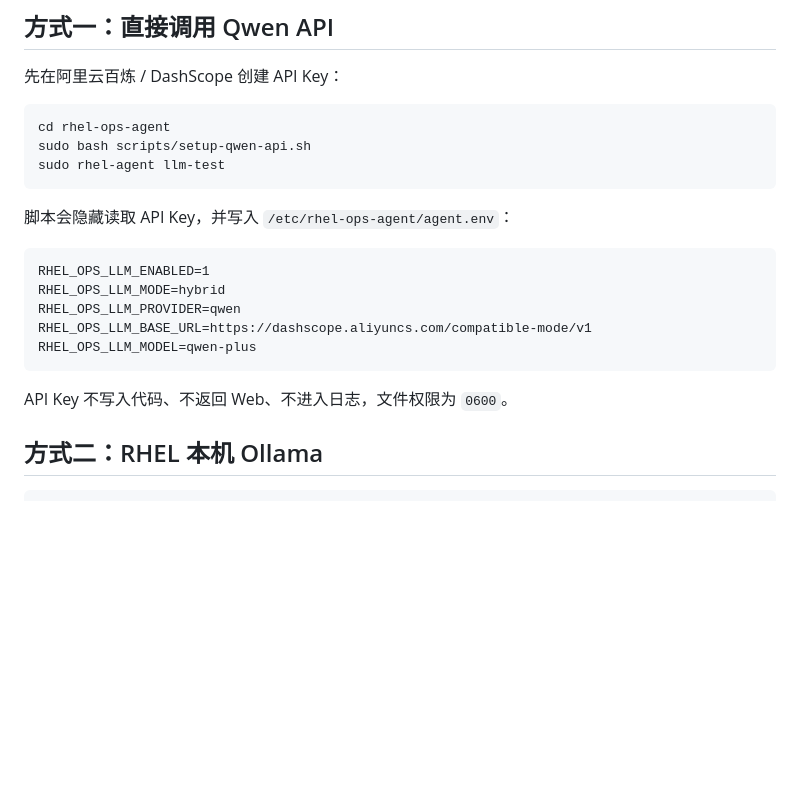
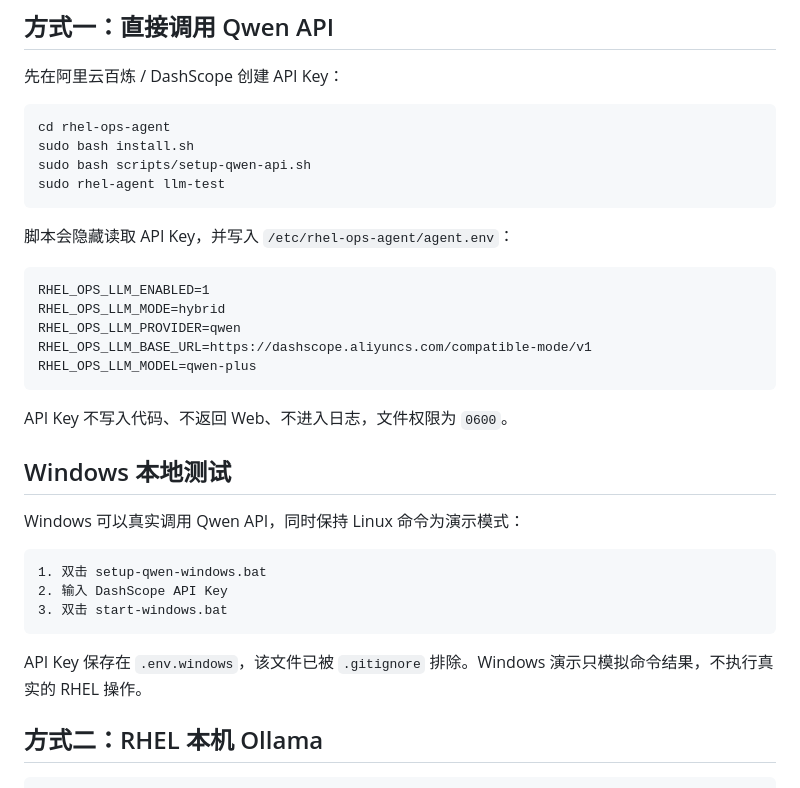
Before and after one commit to s319718/rhel-ops-agent, a Markdown page: LLM.md, the part around the change. Rendered like a GitHub page; blank space fills up the shorter version.

````diff
--- a/LLM.md
+++ b/LLM.md
@@ -37,6 +37,7 @@ http://127.0.0.1:11434
 
 ```bash
 cd rhel-ops-agent
+sudo bash install.sh
 sudo bash scripts/setup-qwen-api.sh
 sudo rhel-agent llm-test
 ```
@@ -52,6 +53,18 @@ RHEL_OPS_LLM_MODEL=qwen-plus
 ```
 
 API Key 不写入代码、不返回 Web、不进入日志，文件权限为 `0600`。
+
+## Windows 本地测试
+
+Windows 可以真实调用 Qwen API，同时保持 Linux 命令为演示模式：
+
+```text
+1. 双击 setup-qwen-windows.bat
+2. 输入 DashScope API Key
+3. 双击 start-windows.bat
+```
+
+API Key 保存在 `.env.windows`，该文件已被 `.gitignore` 排除。Windows 演示只模拟命令结果，不执行真实的 RHEL 操作。
 
 ## 方式二：RHEL 本机 Ollama
 
````
Also changed, not shown: FEATURES.md (+6 -4 lines), README.md (+28 -0 lines), docs/screenshots/assistant-plan.png, docs/screenshots/assistant-result.png, docs/screenshots/audit.png, docs/screenshots/dashboard.png, docs/screenshots/vulnerabilities.png, 10 other files.
